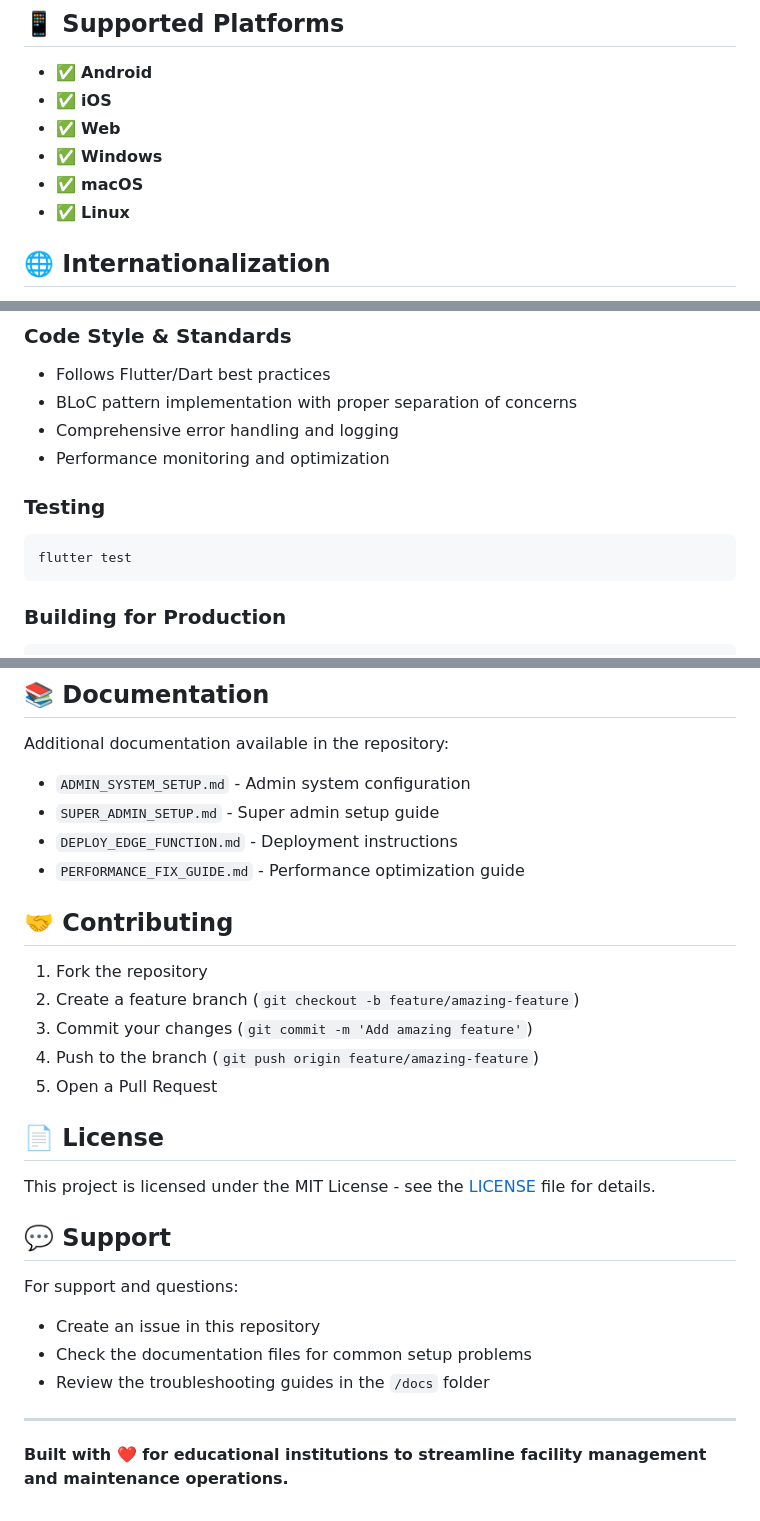
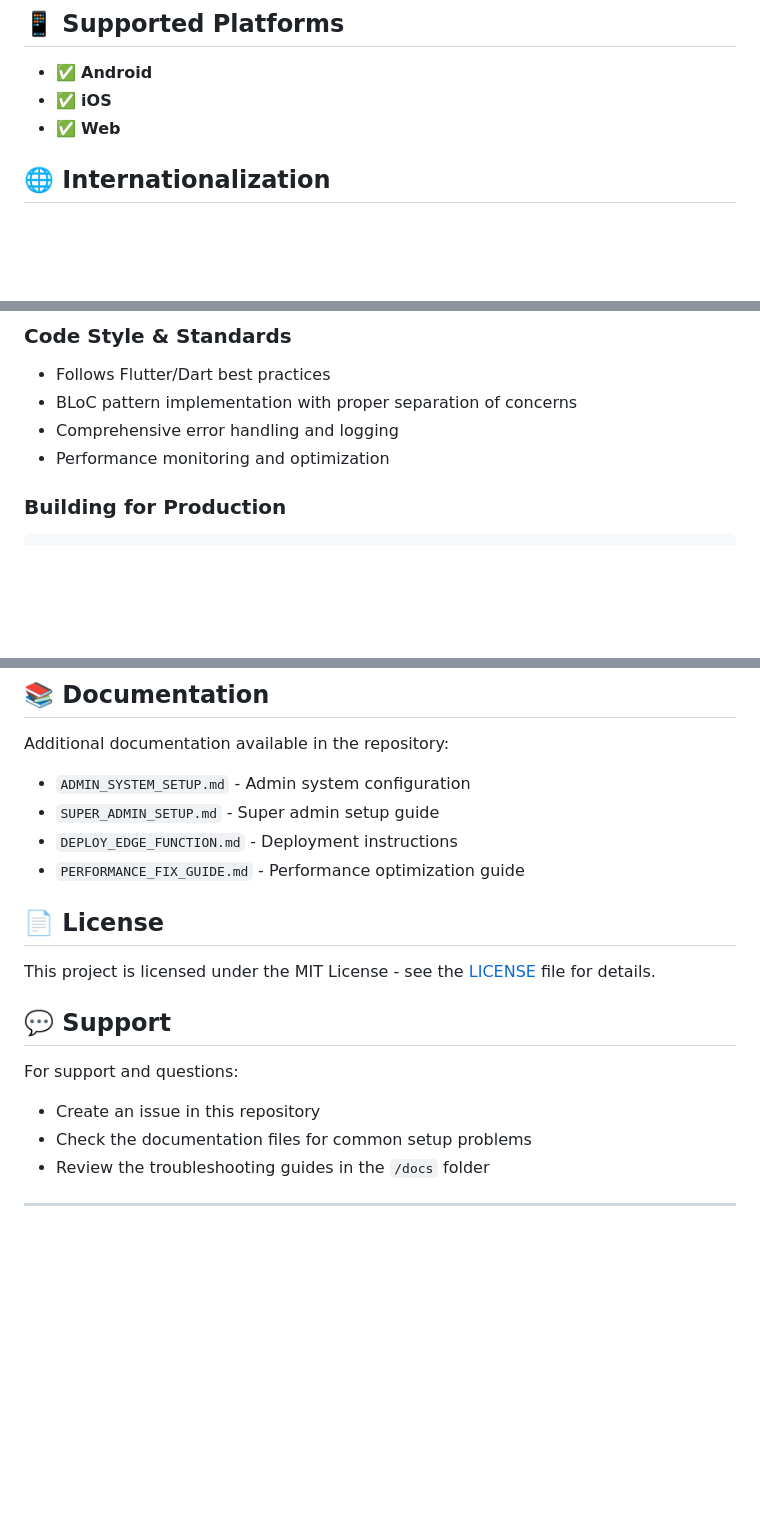
Before and after one commit to mostafaazab30798/school-maintenance-panel, a Markdown page: README.md, 3 parts joined by grey strips. Drawn GitHub-style; blank space fills up the shorter version.

````diff
--- a/README.md
+++ b/README.md
@@ -47,9 +47,7 @@ flutter run
 - ✅ **Android**
 - ✅ **iOS**
 - ✅ **Web**
-- ✅ **Windows**
-- ✅ **macOS**
-- ✅ **Linux**
+
 
 ## 🌐 **Internationalization**
 - Primary language: Arabic (العربية)
@@ -92,10 +90,7 @@ flutter run
 - Comprehensive error handling and logging
 - Performance monitoring and optimization
 
-### **Testing**
-```bash
-flutter test
-```
+
 
 ### **Building for Production**
 ```bash
@@ -112,13 +107,7 @@ Additional documentation available in the repository:
 - `DEPLOY_EDGE_FUNCTION.md` - Deployment instructions
 - `PERFORMANCE_FIX_GUIDE.md` - Performance optimization guide
 
-## 🤝 **Contributing**
 
-1. Fork the repository
-2. Create a feature branch (`git checkout -b feature/amazing-feature`)
-3. Commit your changes (`git commit -m 'Add amazing feature'`)
-4. Push to the branch (`git push origin feature/amazing-feature`)
-5. Open a Pull Request
 
 ## 📄 **License**
 
@@ -132,5 +121,3 @@ For support and questions:
 - Review the troubleshooting guides in the `/docs` folder
 
 ---
-
-**Built with ❤️ for educational institutions to streamline facility management and maintenance operations.**
````
